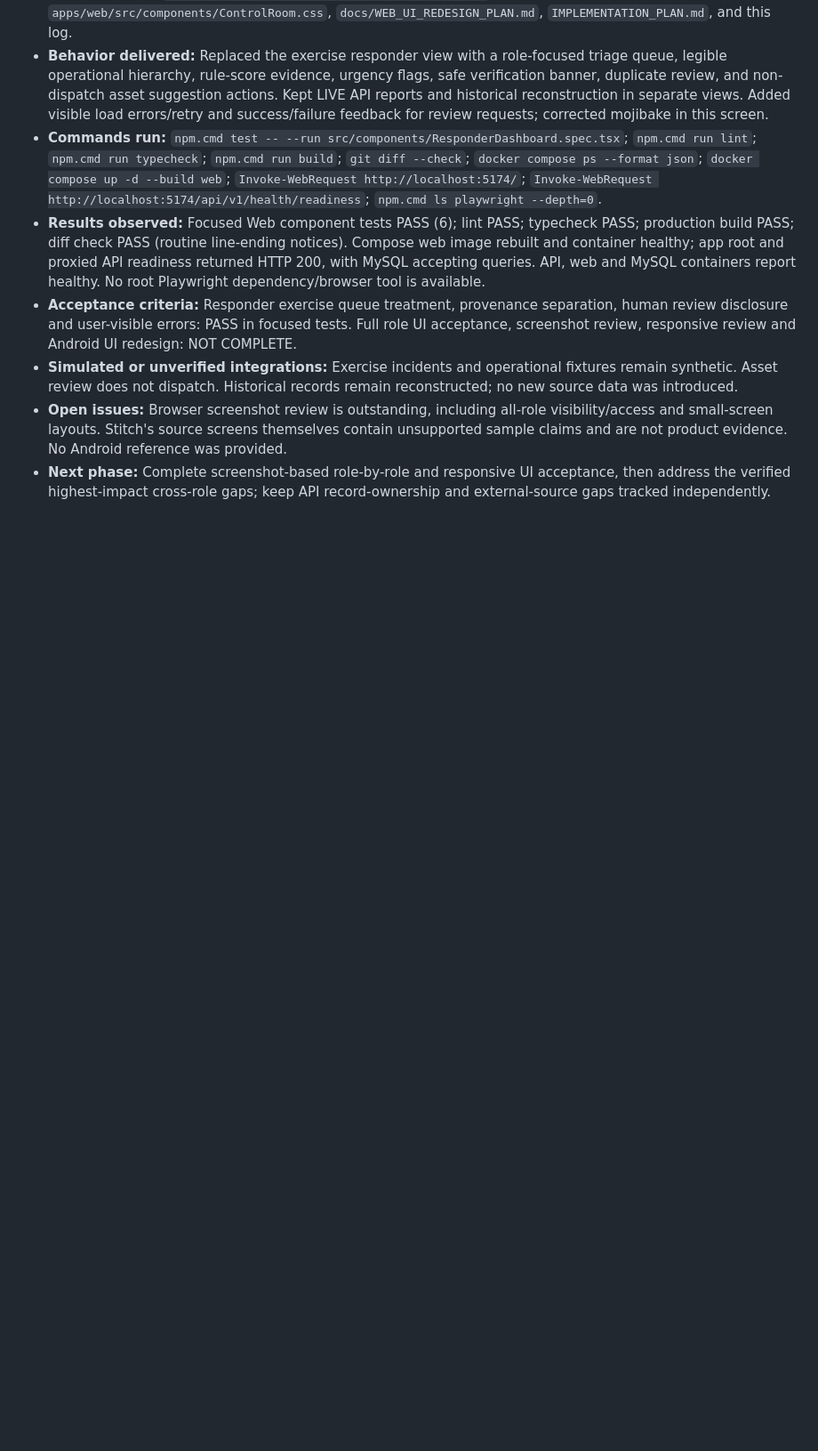
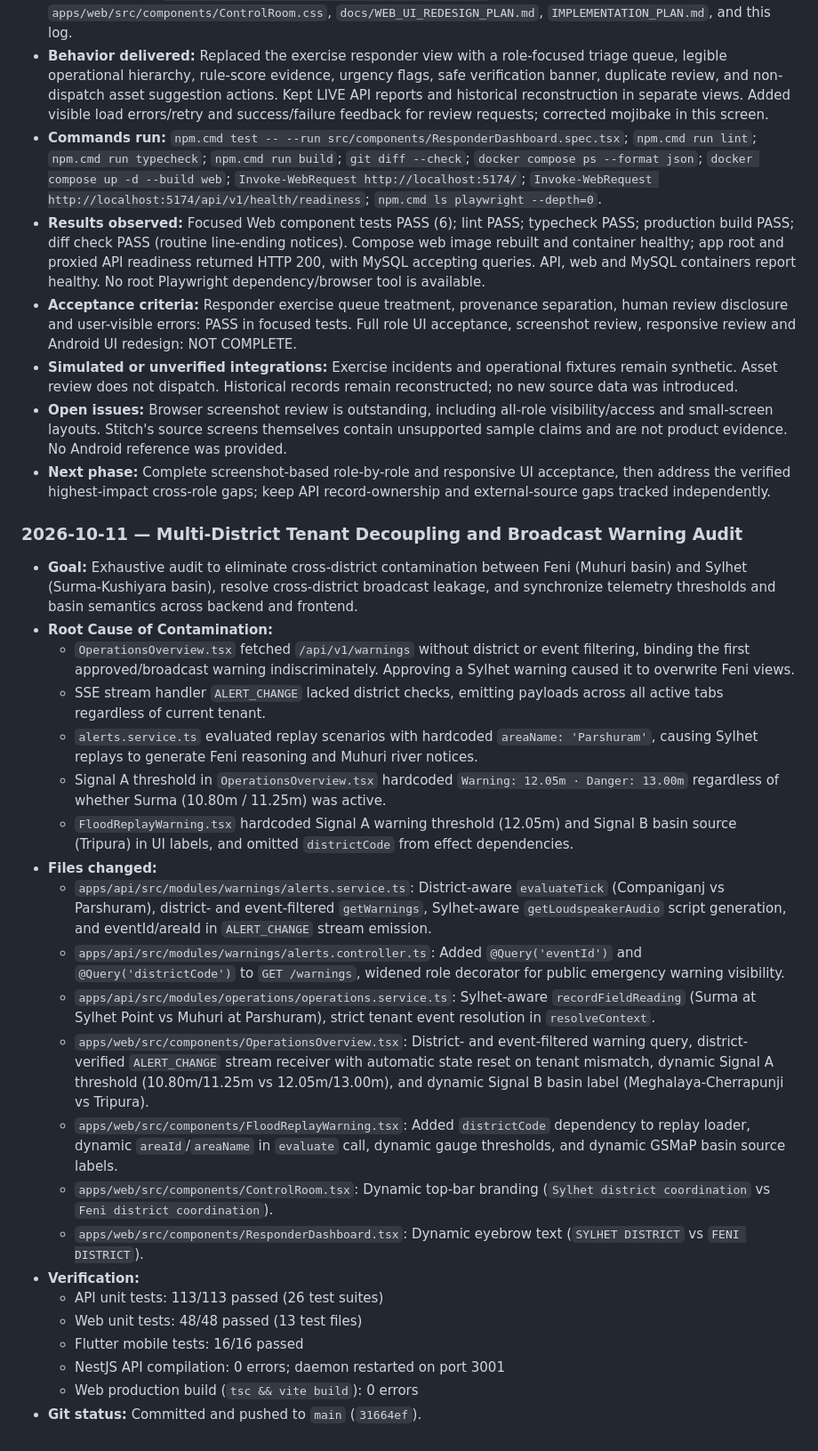
Before and after one commit to MMHT2000/Aali-AI, a Markdown page: docs/IMPLEMENTATION_LOG.md, the part around the change. Shown at 89% size. Rendered like a GitHub page; blank space fills up the shorter version.

Commit message:
docs: record multi-district tenant decoupling and warning audit

```diff
--- a/docs/IMPLEMENTATION_LOG.md
+++ b/docs/IMPLEMENTATION_LOG.md
@@ -767,3 +767,28 @@ Antigravity must append an entry after each completed phase. Do not pre-fill com
 - **Simulated or unverified integrations:** Exercise incidents and operational fixtures remain synthetic. Asset review does not dispatch. Historical records remain reconstructed; no new source data was introduced.
 - **Open issues:** Browser screenshot review is outstanding, including all-role visibility/access and small-screen layouts. Stitch's source screens themselves contain unsupported sample claims and are not product evidence. No Android reference was provided.
 - **Next phase:** Complete screenshot-based role-by-role and responsive UI acceptance, then address the verified highest-impact cross-role gaps; keep API record-ownership and external-source gaps tracked independently.
+
+### 2026-10-11 — Multi-District Tenant Decoupling and Broadcast Warning Audit
+
+- **Goal:** Exhaustive audit to eliminate cross-district contamination between Feni (Muhuri basin) and Sylhet (Surma-Kushiyara basin), resolve cross-district broadcast leakage, and synchronize telemetry thresholds and basin semantics across backend and frontend.
+- **Root Cause of Contamination:**
+  - `OperationsOverview.tsx` fetched `/api/v1/warnings` without district or event filtering, binding the first approved/broadcast warning indiscriminately. Approving a Sylhet warning caused it to overwrite Feni views.
+  - SSE stream handler `ALERT_CHANGE` lacked district checks, emitting payloads across all active tabs regardless of current tenant.
+  - `alerts.service.ts` evaluated replay scenarios with hardcoded `areaName: 'Parshuram'`, causing Sylhet replays to generate Feni reasoning and Muhuri river notices.
+  - Signal A threshold in `OperationsOverview.tsx` hardcoded `Warning: 12.05m · Danger: 13.00m` regardless of whether Surma (10.80m / 11.25m) was active.
+  - `FloodReplayWarning.tsx` hardcoded Signal A warning threshold (12.05m) and Signal B basin source (Tripura) in UI labels, and omitted `districtCode` from effect dependencies.
+- **Files changed:**
+  - `apps/api/src/modules/warnings/alerts.service.ts`: District-aware `evaluateTick` (Companiganj vs Parshuram), district- and event-filtered `getWarnings`, Sylhet-aware `getLoudspeakerAudio` script generation, and eventId/areaId in `ALERT_CHANGE` stream emission.
+  - `apps/api/src/modules/warnings/alerts.controller.ts`: Added `@Query('eventId')` and `@Query('districtCode')` to `GET /warnings`, widened role decorator for public emergency warning visibility.
+  - `apps/api/src/modules/operations/operations.service.ts`: Sylhet-aware `recordFieldReading` (Surma at Sylhet Point vs Muhuri at Parshuram), strict tenant event resolution in `resolveContext`.
+  - `apps/web/src/components/OperationsOverview.tsx`: District- and event-filtered warning query, district-verified `ALERT_CHANGE` stream receiver with automatic state reset on tenant mismatch, dynamic Signal A threshold (10.80m/11.25m vs 12.05m/13.00m), and dynamic Signal B basin label (Meghalaya-Cherrapunji vs Tripura).
+  - `apps/web/src/components/FloodReplayWarning.tsx`: Added `districtCode` dependency to replay loader, dynamic `areaId`/`areaName` in `evaluate` call, dynamic gauge thresholds, and dynamic GSMaP basin source labels.
+  - `apps/web/src/components/ControlRoom.tsx`: Dynamic top-bar branding (`Sylhet district coordination` vs `Feni district coordination`).
+  - `apps/web/src/components/ResponderDashboard.tsx`: Dynamic eyebrow text (`SYLHET DISTRICT` vs `FENI DISTRICT`).
+- **Verification:**
+  - API unit tests: 113/113 passed (26 test suites)
+  - Web unit tests: 48/48 passed (13 test files)
+  - Flutter mobile tests: 16/16 passed
+  - NestJS API compilation: 0 errors; daemon restarted on port 3001
+  - Web production build (`tsc && vite build`): 0 errors
+- **Git status:** Committed and pushed to `main` (`31664ef`).
```
